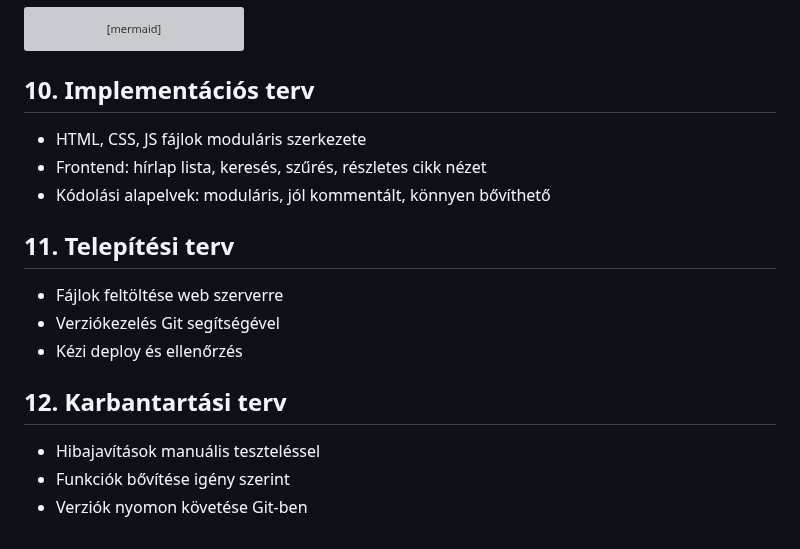
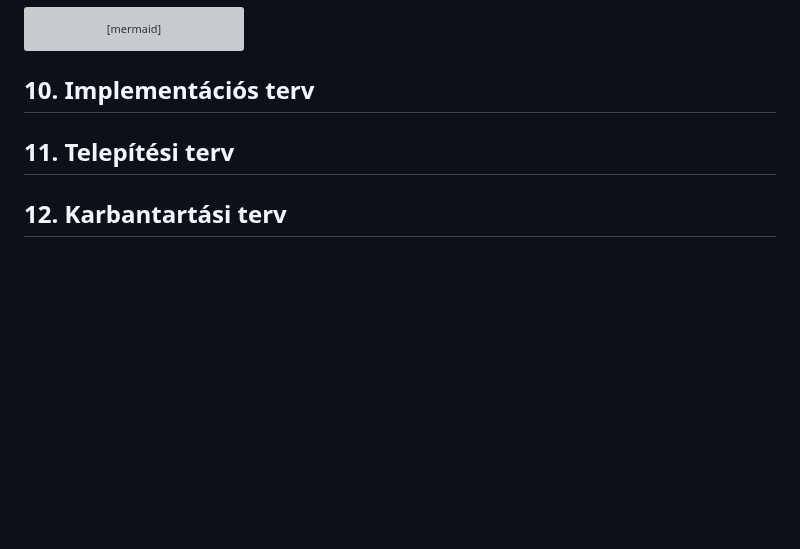
Before and after one commit to jnrbrt/Facankakasok_SZFM, a Markdown page: rendszerterv.md, the part around the change. Rendered like a GitHub page; blank space fills up the shorter version; grey boxes are pictures that could not be loaded.

```diff
--- a/rendszerterv.md
+++ b/rendszerterv.md
@@ -171,18 +171,10 @@ erDiagram
 
 ## 10. Implementációs terv
 
-- HTML, CSS, JS fájlok moduláris szerkezete
-- Frontend: hírlap lista, keresés, szűrés, részletes cikk nézet
-- Kódolási alapelvek: moduláris, jól kommentált, könnyen bővíthető
+
 
 ## 11. Telepítési terv
 
-- Fájlok feltöltése web szerverre
-- Verziókezelés Git segítségével
-- Kézi deploy és ellenőrzés
+
 
 ## 12. Karbantartási terv
-
-- Hibajavítások manuális teszteléssel
-- Funkciók bővítése igény szerint
-- Verziók nyomon követése Git-ben
```
